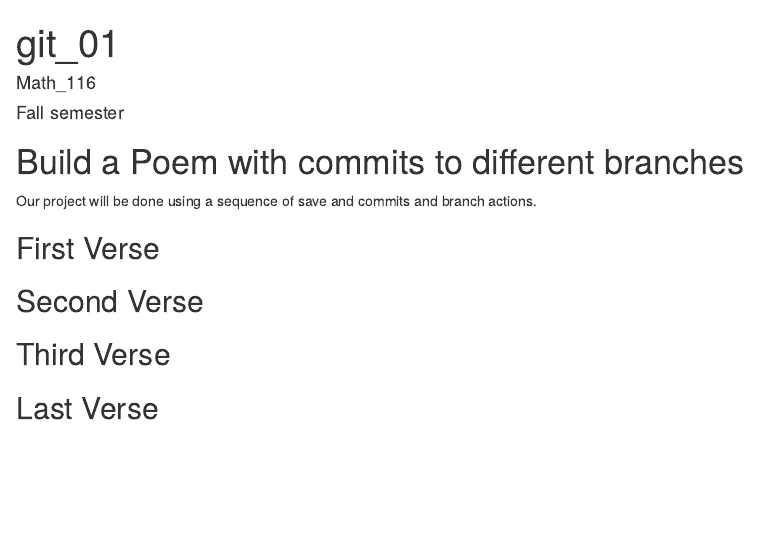
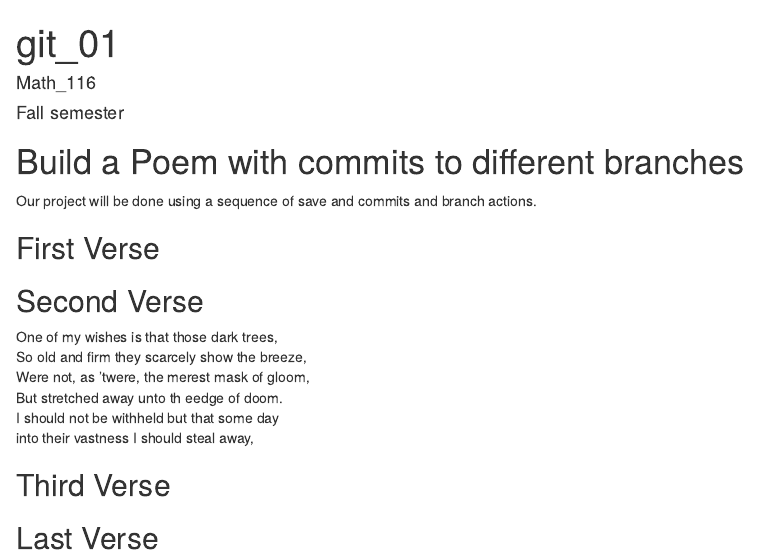
Before and after one commit to ChrisMarieJolie/workshop, an R Markdown document (poem.rmd): the page in a window 1100 px wide, from its top. Rendered offline with R 4.5, knitr and Pandoc, with nearby package versions.

Commit message:
second verse

```diff
--- a/poem.rmd
+++ b/poem.rmd
@@ -18,6 +18,12 @@ you, if you change any of this the git program will notice it and compromise you
 
 ## Second Verse
 <!--Put the first five lines of a poem by Robert Frost here!-->
+One of my wishes is that those dark trees,
+So old and firm they scarcely show the breeze,
+Were not, as 'twere, the merest mask of gloom,
+But stretched away unto th eedge of doom.
+I should not be withheld but that some day
+into their vastness I should steal away,
 
 ## Third Verse
 <!--Put the first two verses of The Walrus and the Carpenter here!-->
```
